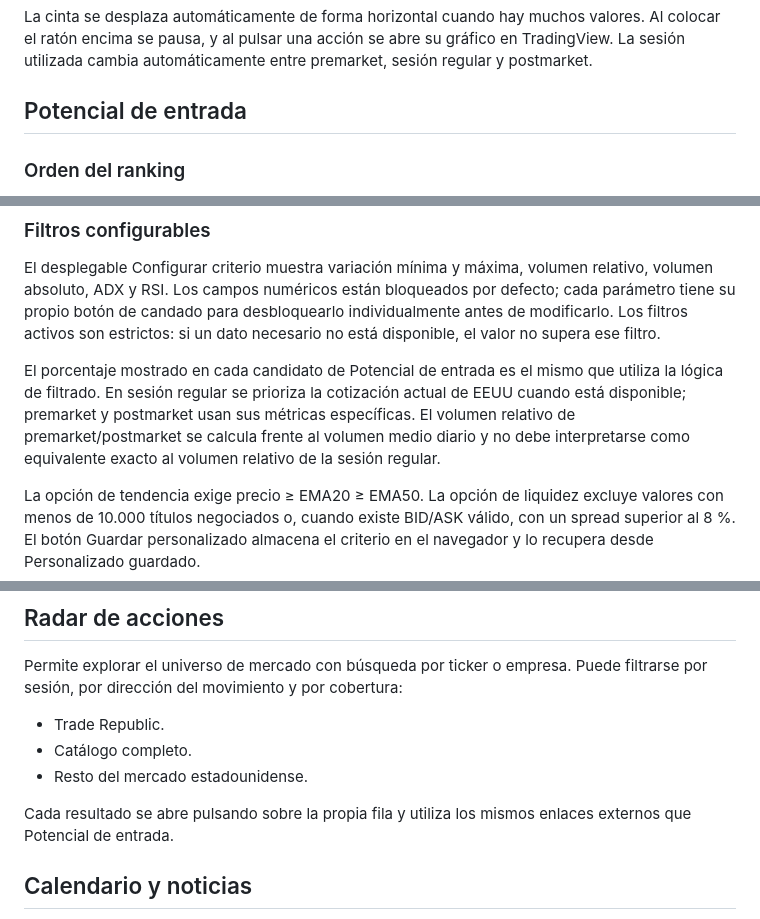
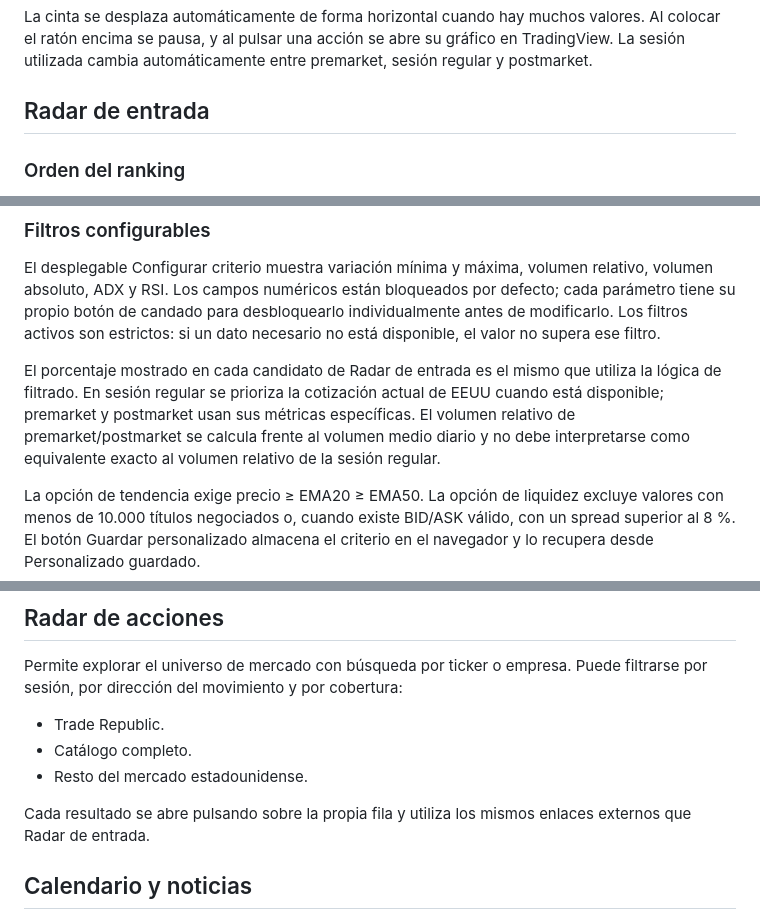
Before and after one commit to jjlunav/ViewInvAI, a Markdown page: README.md, 3 parts joined by grey strips. Rendered like a GitHub page.

Commit message:
docs(ui): rename entry scanner to Radar de entrada

```diff
--- a/README.md
+++ b/README.md
@@ -10,7 +10,7 @@ En la parte superior de la aplicación aparece una cinta compacta con las accion
 
 La cinta se desplaza automáticamente de forma horizontal cuando hay muchos valores. Al colocar el ratón encima se pausa, y al pulsar una acción se abre su gráfico en TradingView. La sesión utilizada cambia automáticamente entre premarket, sesión regular y postmarket.
 
-## Potencial de entrada
+## Radar de entrada
 
 ### Orden del ranking
 
@@ -45,7 +45,7 @@ No existe un precio mínimo. Una acción puede aparecer independientemente de su
 
 El desplegable Configurar criterio muestra variación mínima y máxima, volumen relativo, volumen absoluto, ADX y RSI. Los campos numéricos están bloqueados por defecto; cada parámetro tiene su propio botón de candado para desbloquearlo individualmente antes de modificarlo. Los filtros activos son estrictos: si un dato necesario no está disponible, el valor no supera ese filtro.
 
-El porcentaje mostrado en cada candidato de Potencial de entrada es el mismo que utiliza la lógica de filtrado. En sesión regular se prioriza la cotización actual de EEUU cuando está disponible; premarket y postmarket usan sus métricas específicas. El volumen relativo de premarket/postmarket se calcula frente al volumen medio diario y no debe interpretarse como equivalente exacto al volumen relativo de la sesión regular.
+El porcentaje mostrado en cada candidato de Radar de entrada es el mismo que utiliza la lógica de filtrado. En sesión regular se prioriza la cotización actual de EEUU cuando está disponible; premarket y postmarket usan sus métricas específicas. El volumen relativo de premarket/postmarket se calcula frente al volumen medio diario y no debe interpretarse como equivalente exacto al volumen relativo de la sesión regular.
 
 La opción de tendencia exige precio ≥ EMA20 ≥ EMA50. La opción de liquidez excluye valores con menos de 10.000 títulos negociados o, cuando existe BID/ASK válido, con un spread superior al 8 %. El botón Guardar personalizado almacena el criterio en el navegador y lo recupera desde Personalizado guardado.
 
@@ -98,7 +98,7 @@ Permite explorar el universo de mercado con búsqueda por ticker o empresa. Pued
 - Catálogo completo.
 - Resto del mercado estadounidense.
 
-Cada resultado se abre pulsando sobre la propia fila y utiliza los mismos enlaces externos que Potencial de entrada.
+Cada resultado se abre pulsando sobre la propia fila y utiliza los mismos enlaces externos que Radar de entrada.
 
 ## Calendario y noticias
 
```
